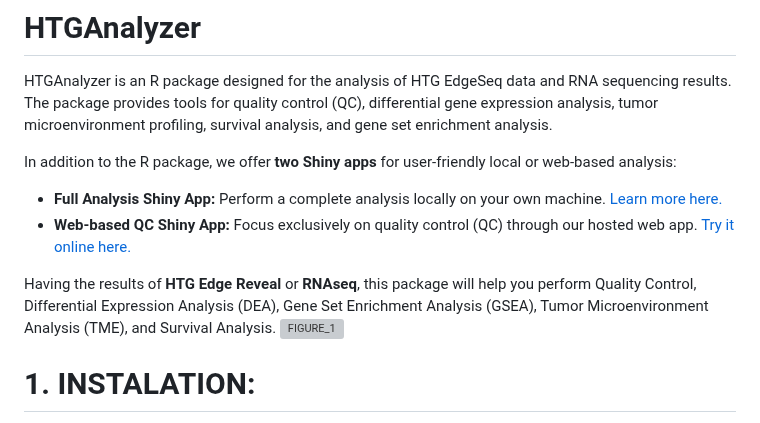
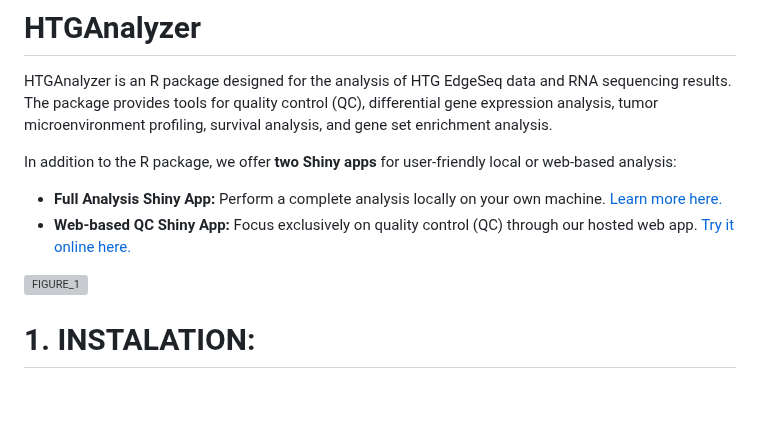
Before and after one commit to ISGLOBAL-Rakislova-Lab/HTGAnalyzer, a Markdown page: README.md, the part around the change. GitHub-like rendering; blank space fills up the shorter version; grey boxes are pictures that could not be loaded.

```diff
--- a/README.md
+++ b/README.md
@@ -14,8 +14,6 @@ In addition to the R package, we offer **two Shiny apps** for user-friendly loca
 - **Full Analysis Shiny App:** Perform a complete analysis locally on your own machine. [Learn more here.](https://github.com/ISGLOBAL-Rakislova-Lab/HTGAnalyzer_shiny)
 - **Web-based QC Shiny App:** Focus exclusively on quality control (QC) through our hosted web app. [Try it online here.](https://isglobal-rakislova-lab.shinyapps.io/htganalyzer_shiny/)
 
-
-Having the results of **HTG Edge Reveal** or **RNAseq**, this package will help you perform Quality Control, Differential Expression Analysis (DEA), Gene Set Enrichment Analysis (GSEA), Tumor Microenvironment Analysis (TME), and Survival Analysis.
 ![FIGURE_1](https://github.com/user-attachments/assets/49a47a9b-c6ae-4231-938f-9654c44995a3)
 
 # 1. INSTALATION:
```
